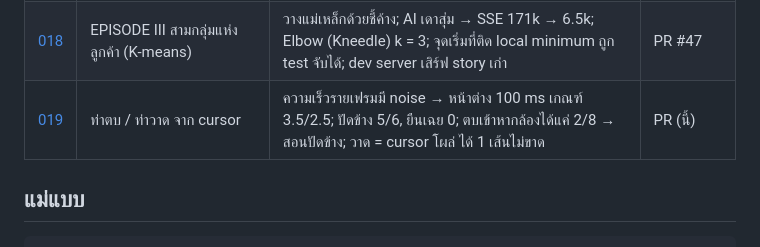
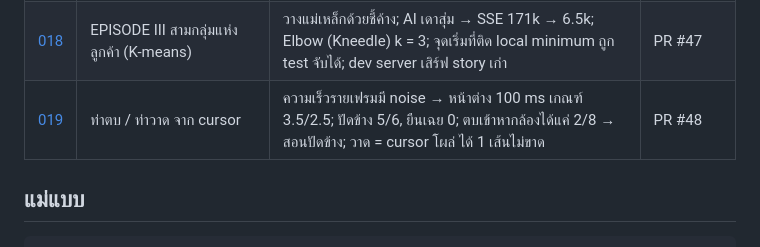
Before and after one commit to KittipoomNaknut/stat-tec, a Markdown page: docs/research/README.md, the part around the change. GitHub-like rendering.

Commit message:
docs(research): link 019 to PR #48

```diff
--- a/docs/research/README.md
+++ b/docs/research/README.md
@@ -27,7 +27,7 @@
 | [016](016-stat-wars-design.md)            | ดีไซน์ใหม่ STAT WARS                                | mockup 4 แนว → เลือก D v2 (อวกาศ ชมพู–พีชของภาควิชา, เลเซอร์); Orbitron ไม่มี tabular → ช่องตัวเลขคงที่; เนบิวลา noise มีขอบแข็ง → gaussian              | PR #45               |
 | [017](017-episode-ii-regression.md)       | EPISODE II ศึกราคากาแฟ (Regression)                 | X/Y บินเข้าแกน → ดาว, เลเซอร์ลองใหม่ SSE 246k → 2.9k, โค้งรายได้ยอด ฿71; E2E วัดบทพูดในกล่องจริง; ปุ่มใต้มือกลับมาใช้ได้เมื่อเล็งใหม่                    | PR #46               |
 | [018](018-episode-iii-kmeans.md)          | EPISODE III สามกลุ่มแห่งลูกค้า (K-means)            | วางแม่เหล็กด้วยชี้ค้าง; AI เดาสุ่ม → SSE 171k → 6.5k; Elbow (Kneedle) k = 3; จุดเริ่มที่ติด local minimum ถูก test จับได้; dev server เสิร์ฟ story เก่า  | PR #47               |
-| [019](019-slap-draw-gestures.md)          | ท่าตบ / ท่าวาด จาก cursor                           | ความเร็วรายเฟรมมี noise → หน้าต่าง 100 ms เกณฑ์ 3.5/2.5; ปัดข้าง 5/6, ยืนเฉย 0; ตบเข้าหากล้องได้แค่ 2/8 → สอนปัดข้าง; วาด = cursor โผล่ ได้ 1 เส้นไม่ขาด | PR (นี้)             |
+| [019](019-slap-draw-gestures.md)          | ท่าตบ / ท่าวาด จาก cursor                           | ความเร็วรายเฟรมมี noise → หน้าต่าง 100 ms เกณฑ์ 3.5/2.5; ปัดข้าง 5/6, ยืนเฉย 0; ตบเข้าหากล้องได้แค่ 2/8 → สอนปัดข้าง; วาด = cursor โผล่ ได้ 1 เส้นไม่ขาด | PR #48               |
 
 ## แม่แบบ
 
```
